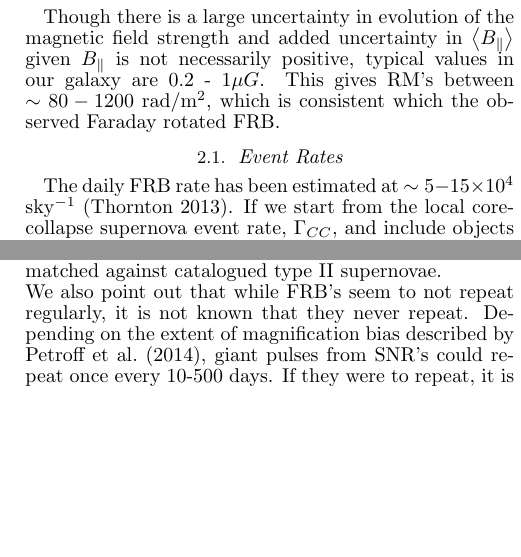
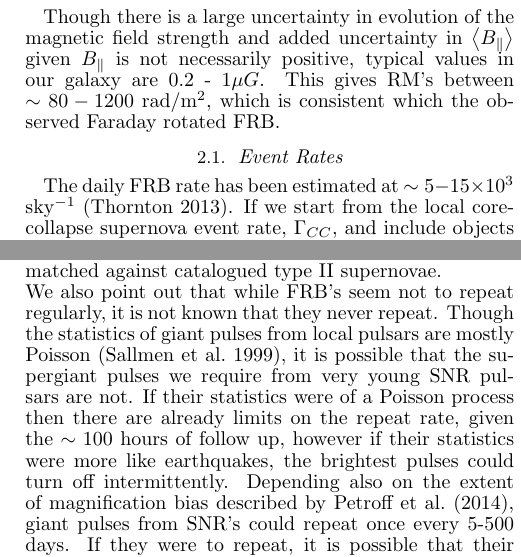
Before and after one commit to liamconnor/SNR_FRB_paper, a LaTeX document (SNRFRB_April30.tex, which reads SNRFRB_April30.bib): two parts of the columns of pages 2 and 3 of 3, joined at a grey line, cut so that both start at the same text, the shorter picture padded with empty space. Compiled offline with pdfLaTeX.

Commit message:
Discussed Poisson/non-Poisson giant pulse event rate

```diff
--- a/SNRFRB_April30.bib
+++ b/SNRFRB_April30.bib
@@ -537,3 +537,6 @@ archivePrefix = "arXiv",
   adsnote = {Provided by the SAO/NASA Astrophysics Data System}
 }
 
+@ARTICLE{1999ApJ...517..460S,
+   author = {{Sallmen}, S. and {Backer}, D.~C. and {Hankins}, T.~H. and {Moffett}, D. and
+	{Lundgren}, S.},
@@ -539,0 +547 @@ archivePrefix = "arXiv",
+     year = 1999,
--- a/SNRFRB_April30.tex
+++ b/SNRFRB_April30.tex
@@ -184,7 +185,8 @@ typical values in our galaxy are 0.2 - 1$\mu G$. This gives RM's between $\sim 8
 rad/m$^2$, which is consistent which the observed Faraday rotated FRB.
 
 \subsection{Event Rates}
-The daily FRB rate has been estimated at $\sim5-15\times10^4$ sky$^{-1}$
+
+The daily FRB rate has been estimated at $\sim5-15\times10^3$ sky$^{-1}$
 \citep{2013Sci...341...53T}. If we start from the local core-collapse supernova
 event rate, $\Gamma_{CC}$, and include objects out to some distance $d_{max}$,
 we expect the following daily FRB rate,
@@ -279,10 +281,18 @@ supernova was observed in recent decades in the optical. If the pulsars
 were younger than $\sim$60 years old they could be localized with VLBI
 measurements and matched against catalogued type II supernovae.
 \\
-We also point out that while FRB's seem to not repeat regularly,
-it is not known that they never repeat. Depending on the extent of
+We also point out that while FRB's seem not to repeat regularly,
+it is not known that they never repeat. Though the statistics
+of giant pulses from local pulsars are mostly Poisson \citep{1999ApJ...517..460S},
+it is possible that
+the supergiant pulses we require from very young SNR pulsars are not. If their
+statistics were of a Poisson process then there are already limits on the repeat rate,
+given the $\sim100$ hours of follow up, however if their statistics were more like
+earthquakes, the brightest pulses could turn off intermittently.
+Depending also on the extent of
 magnification bias described by \cite{2014ApJ...789L..26P}, giant pulses
-from SNR's could repeat once every 10-500 days. If they were to repeat,
+from SNR's could repeat once every 5-500 days.
+If they were to repeat,
 it is possible that their DM's, RM's, and scattering properties could
 change noticeably on months/years timescales. Unlike standard pulsars
 whose RM's and DM's are constant to a couple decimal places, young
```
Also changed, not shown: SNRFRB_April30.bbl, SNRFRB_April30.pdf, SNRFRB_April30.bib (12 more changed lines), SNRFRB_April30.tex (3 more changed lines), 4 other files.
